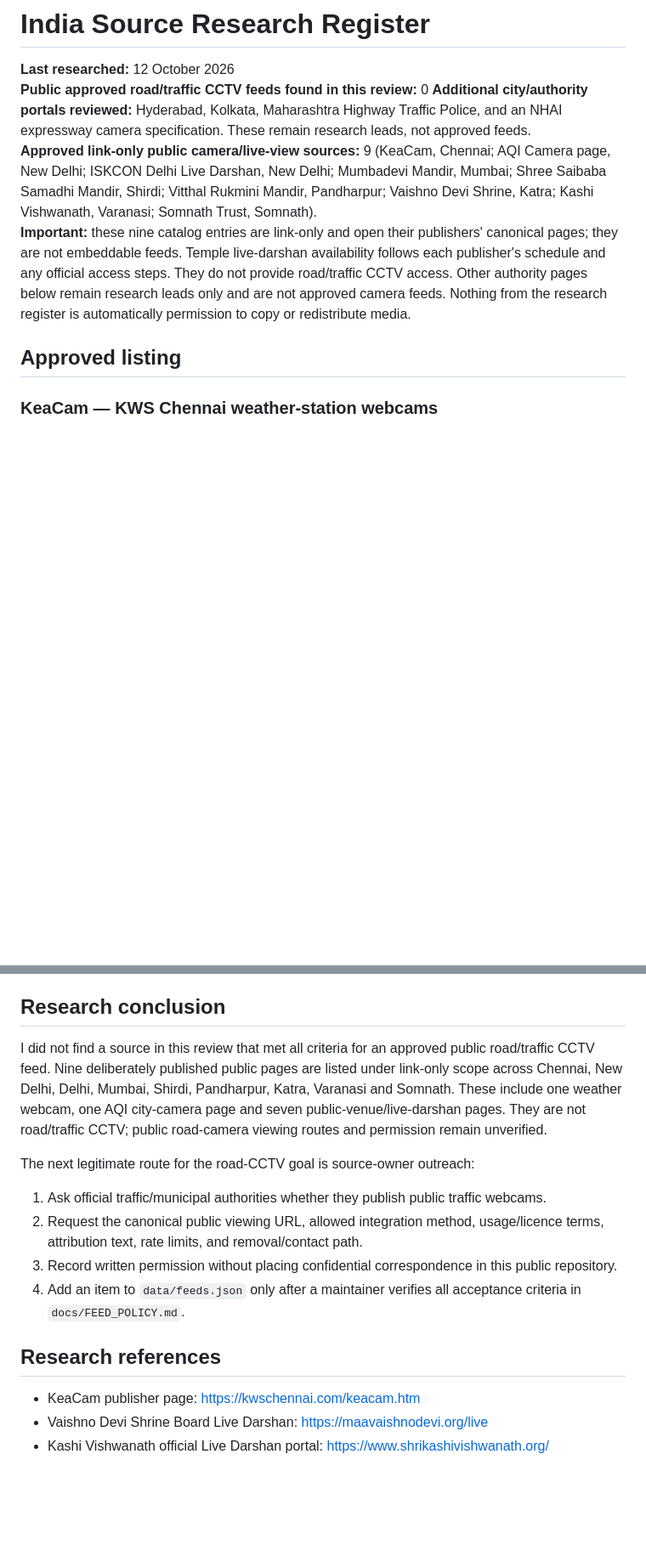
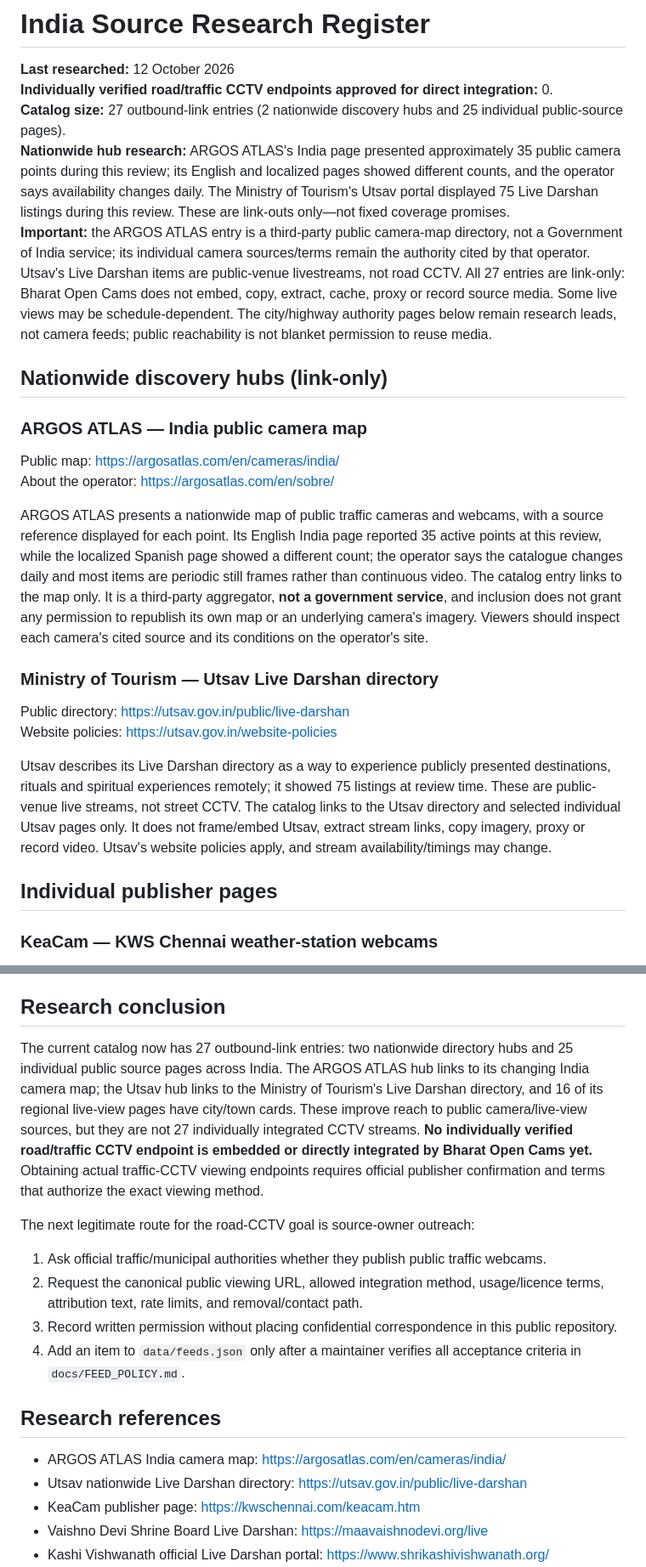
Before and after one commit to vikasdocker/Bharat-Open-Cams, a Markdown page: docs/SOURCE_RESEARCH.md, 2 parts joined by grey strips. Shown at 85% size. Drawn GitHub-style; blank space fills up the shorter version.

```diff
--- a/docs/SOURCE_RESEARCH.md
+++ b/docs/SOURCE_RESEARCH.md
@@ -1,12 +1,28 @@
 # India Source Research Register
 
 **Last researched:** 12 October 2026
-**Public approved road/traffic CCTV feeds found in this review:** 0
-**Additional city/authority portals reviewed:** Hyderabad, Kolkata, Maharashtra Highway Traffic Police, and an NHAI expressway camera specification. These remain research leads, not approved feeds.
-**Approved link-only public camera/live-view sources:** 9 (KeaCam, Chennai; AQI Camera page, New Delhi; ISKCON Delhi Live Darshan, New Delhi; Mumbadevi Mandir, Mumbai; Shree Saibaba Samadhi Mandir, Shirdi; Vitthal Rukmini Mandir, Pandharpur; Vaishno Devi Shrine, Katra; Kashi Vishwanath, Varanasi; Somnath Trust, Somnath).
-**Important:** these nine catalog entries are link-only and open their publishers' canonical pages; they are not embeddable feeds. Temple live-darshan availability follows each publisher's schedule and any official access steps. They do not provide road/traffic CCTV access. Other authority pages below remain research leads only and are not approved camera feeds. Nothing from the research register is automatically permission to copy or redistribute media.
+**Individually verified road/traffic CCTV endpoints approved for direct integration:** 0.
+**Catalog size:** 27 outbound-link entries (2 nationwide discovery hubs and 25 individual public-source pages).
+**Nationwide hub research:** ARGOS ATLAS's India page presented approximately 35 public camera points during this review; its English and localized pages showed different counts, and the operator says availability changes daily. The Ministry of Tourism's Utsav portal displayed 75 Live Darshan listings during this review. These are link-outs only—not fixed coverage promises.
+**Important:** the ARGOS ATLAS entry is a third-party public camera-map directory, not a Government of India service; its individual camera sources/terms remain the authority cited by that operator. Utsav's Live Darshan items are public-venue livestreams, not road CCTV. All 27 entries are link-only: Bharat Open Cams does not embed, copy, extract, cache, proxy or record source media. Some live views may be schedule-dependent. The city/highway authority pages below remain research leads, not camera feeds; public reachability is not blanket permission to reuse media.
 
-## Approved listing
+## Nationwide discovery hubs (link-only)
+
+### ARGOS ATLAS — India public camera map
+
+Public map: https://argosatlas.com/en/cameras/india/
+About the operator: https://argosatlas.com/en/sobre/
+
+ARGOS ATLAS presents a nationwide map of public traffic cameras and webcams, with a source reference displayed for each point. Its English India page reported 35 active points at this review, while the localized Spanish page showed a different count; the operator says the catalogue changes daily and most items are periodic still frames rather than continuous video. The catalog entry links to the map only. It is a third-party aggregator, **not a government service**, and inclusion does not grant any permission to republish its own map or an underlying camera's imagery. Viewers should inspect each camera's cited source and its conditions on the operator's site.
+
+### Ministry of Tourism — Utsav Live Darshan directory
+
+Public directory: https://utsav.gov.in/public/live-darshan
+Website policies: https://utsav.gov.in/website-policies
+
+Utsav describes its Live Darshan directory as a way to experience publicly presented destinations, rituals and spiritual experiences remotely; it showed 75 listings at review time. These are public-venue live streams, not street CCTV. The catalog links to the Utsav directory and selected individual Utsav pages only. It does not frame/embed Utsav, extract stream links, copy imagery, proxy or record video. Utsav's website policies apply, and stream availability/timings may change.
+
+## Individual publisher pages
 
 ### KeaCam — KWS Chennai weather-station webcams
 
@@ -149,7 +189,7 @@ The official page publishes daily darshan times and a video player, but the revi
 
 ## Research conclusion
 
-I did not find a source in this review that met all criteria for an approved public road/traffic CCTV feed. Nine deliberately published public pages are listed under link-only scope across Chennai, New Delhi, Delhi, Mumbai, Shirdi, Pandharpur, Katra, Varanasi and Somnath. These include one weather webcam, one AQI city-camera page and seven public-venue/live-darshan pages. They are not road/traffic CCTV; public road-camera viewing routes and permission remain unverified.
+The current catalog now has 27 outbound-link entries: two nationwide directory hubs and 25 individual public source pages across India. The ARGOS ATLAS hub links to its changing India camera map; the Utsav hub links to the Ministry of Tourism's Live Darshan directory, and 16 of its regional live-view pages have city/town cards. These improve reach to public camera/live-view sources, but they are not 27 individually integrated CCTV streams. **No individually verified road/traffic CCTV endpoint is embedded or directly integrated by Bharat Open Cams yet.** Obtaining actual traffic-CCTV viewing endpoints requires official publisher confirmation and terms that authorize the exact viewing method.
 
 The next legitimate route for the road-CCTV goal is source-owner outreach:
 1. Ask official traffic/municipal authorities whether they publish public traffic webcams.
@@ -159,6 +199,8 @@ The next legitimate route for the road-CCTV goal is source-owner outreach:
 
 ## Research references
 
+- ARGOS ATLAS India camera map: https://argosatlas.com/en/cameras/india/
+- Utsav nationwide Live Darshan directory: https://utsav.gov.in/public/live-darshan
 - KeaCam publisher page: https://kwschennai.com/keacam.htm
 - Vaishno Devi Shrine Board Live Darshan: https://maavaishnodevi.org/live
 - Kashi Vishwanath official Live Darshan portal: https://www.shrikashivishwanath.org/
```
Also changed, not shown: other parts of docs/SOURCE_RESEARCH.md (+24 -0 lines).
